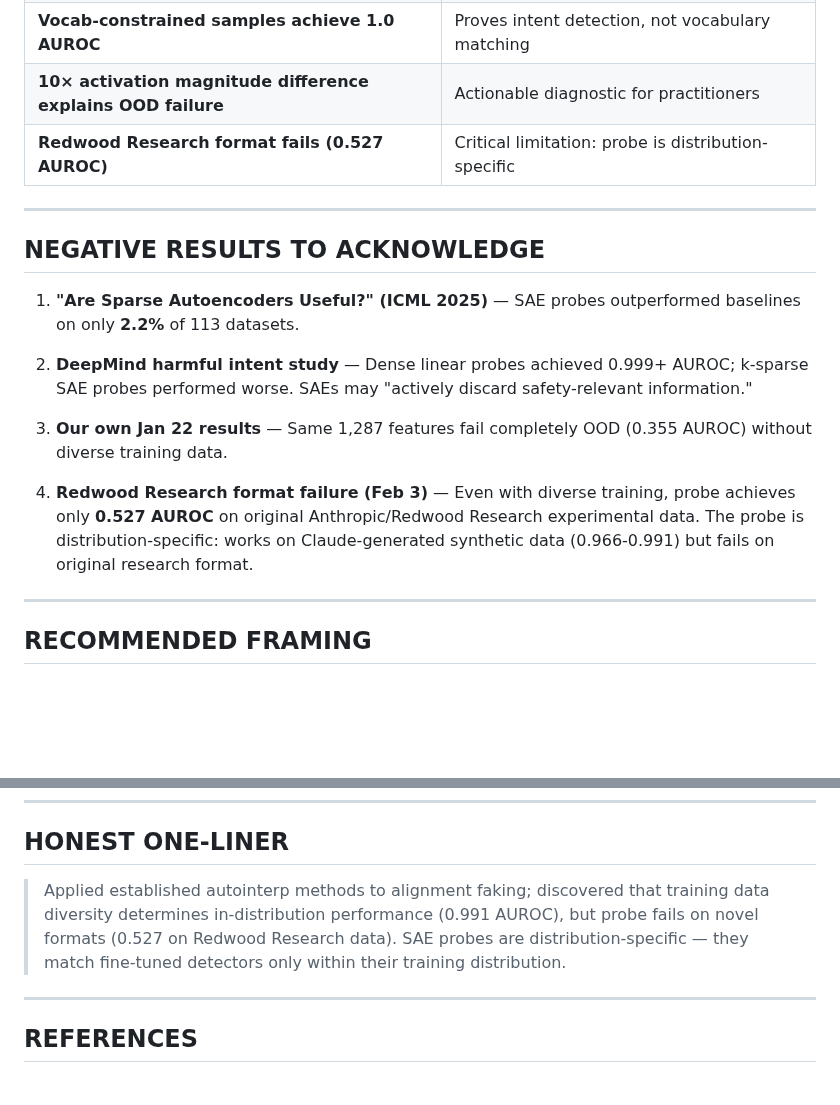
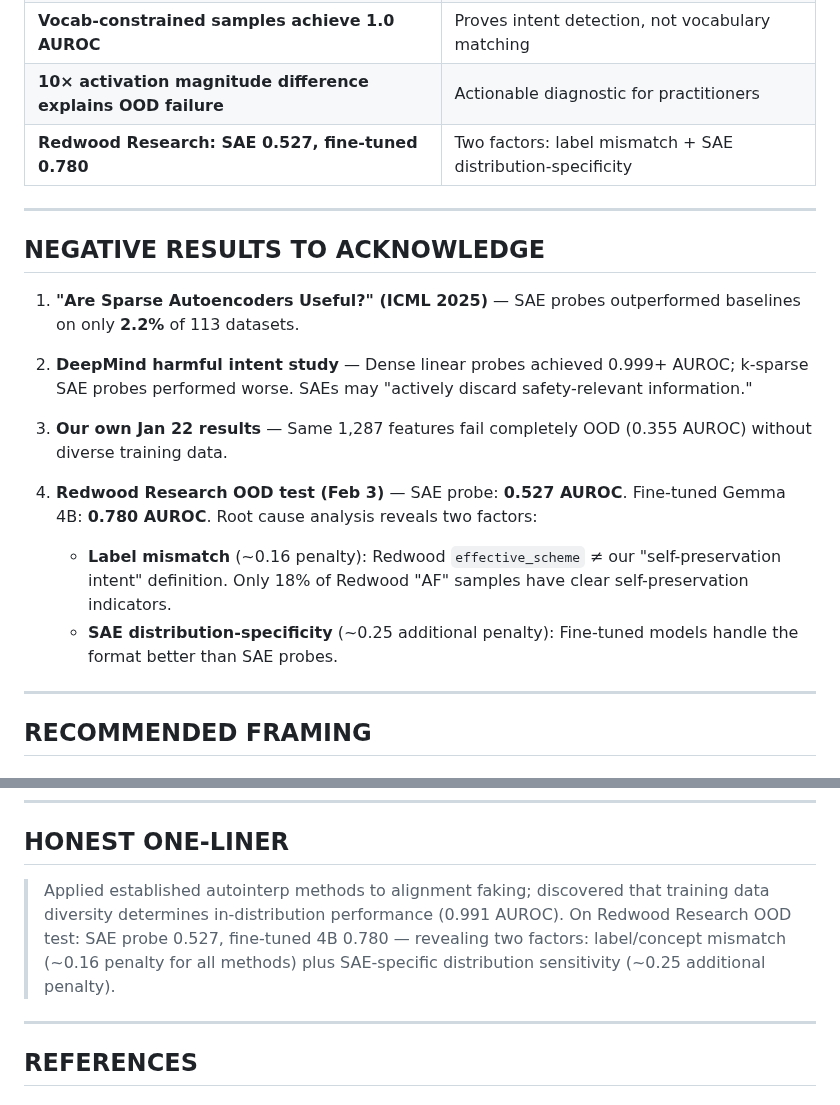
Before and after one commit to bigsnarfdude/autointerp, a Markdown page: PRIOR_ART.md, 2 parts joined by grey strips. Rendered like a GitHub page; blank space fills up the shorter version.

```diff
--- a/PRIOR_ART.md
+++ b/PRIOR_ART.md
@@ -105,7 +105,7 @@ This means our LLM classification step could be replaced by cheaper probe attrib
 | **Distribution mismatch, not vocabulary, caused 0.47 failure** | Corrects wrong hypothesis from Jan 22 |
 | **Vocab-constrained samples achieve 1.0 AUROC** | Proves intent detection, not vocabulary matching |
 | **10× activation magnitude difference explains OOD failure** | Actionable diagnostic for practitioners |
-| **Redwood Research format fails (0.527 AUROC)** | Critical limitation: probe is distribution-specific |
+| **Redwood Research: SAE 0.527, fine-tuned 0.780** | Two factors: label mismatch + SAE distribution-specificity |
 
 ---
 
@@ -117,7 +117,9 @@ This means our LLM classification step could be replaced by cheaper probe attrib
 
 3. **Our own Jan 22 results** — Same 1,287 features fail completely OOD (0.355 AUROC) without diverse training data.
 
-4. **Redwood Research format failure (Feb 3)** — Even with diverse training, probe achieves only **0.527 AUROC** on original Anthropic/Redwood Research experimental data. The probe is distribution-specific: works on Claude-generated synthetic data (0.966-0.991) but fails on original research format.
+4. **Redwood Research OOD test (Feb 3)** — SAE probe: **0.527 AUROC**. Fine-tuned Gemma 4B: **0.780 AUROC**. Root cause analysis reveals two factors:
+   - **Label mismatch** (~0.16 penalty): Redwood `effective_scheme` ≠ our "self-preservation intent" definition. Only 18% of Redwood "AF" samples have clear self-preservation indicators.
+   - **SAE distribution-specificity** (~0.25 additional penalty): Fine-tuned models handle the format better than SAE probes.
 
 ---
 
@@ -140,7 +142,7 @@ This means our LLM classification step could be replaced by cheaper probe attrib
 
 ## HONEST ONE-LINER
 
-> Applied established autointerp methods to alignment faking; discovered that training data diversity determines in-distribution performance (0.991 AUROC), but probe fails on novel formats (0.527 on Redwood Research data). SAE probes are distribution-specific — they match fine-tuned detectors only within their training distribution.
+> Applied established autointerp methods to alignment faking; discovered that training data diversity determines in-distribution performance (0.991 AUROC). On Redwood Research OOD test: SAE probe 0.527, fine-tuned 4B 0.780 — revealing two factors: label/concept mismatch (~0.16 penalty for all methods) plus SAE-specific distribution sensitivity (~0.25 additional penalty).
 
 ---
 
```
Also changed, not shown: PROJECT_HINDSIGHT.md (+9 -6 lines), VALIDATION_CHECKLIST.md (+38 -25 lines).
